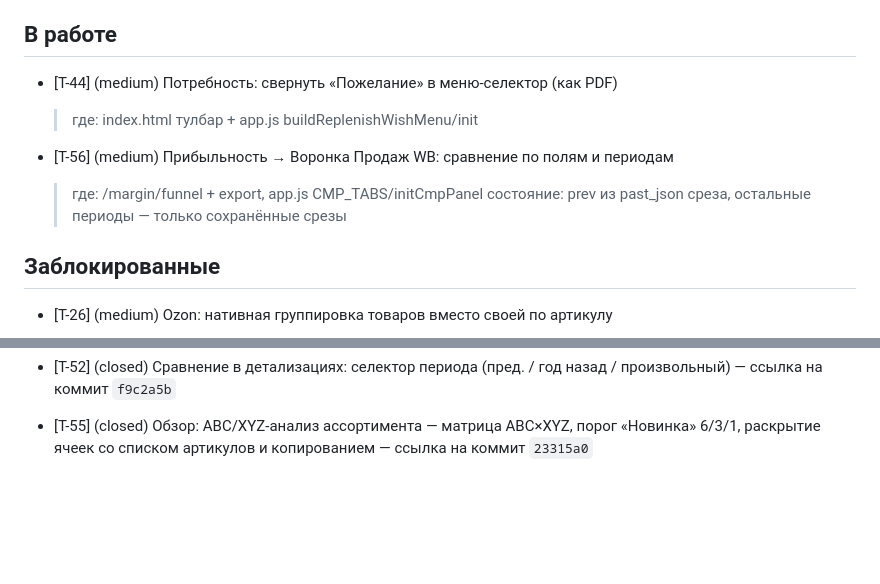
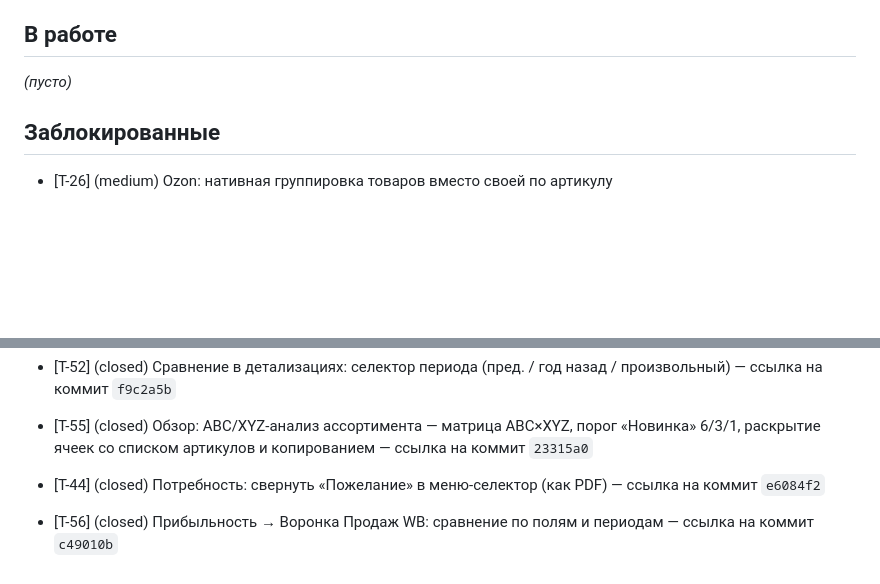
Before and after one commit to KonstantinPR/agent-market, a Markdown page: TICKETS.md, 2 parts joined by grey strips. GitHub-like rendering; blank space fills up the shorter version.

Commit message:
chore(tickets): закрыть T-44 и T-56
T-44 закрыт по коммиту e6084f2 (был в работе без ветки). T-56 — c49010b.

```diff
--- a/TICKETS.md
+++ b/TICKETS.md
@@ -120,12 +120,7 @@
 
 ## В работе
 
-- [T-44] (medium) Потребность: свернуть «Пожелание» в меню-селектор (как PDF)
-    > где: index.html тулбар + app.js buildReplenishWishMenu/init
-
-- [T-56] (medium) Прибыльность → Воронка Продаж WB: сравнение по полям и периодам
-    > где: /margin/funnel + export, app.js CMP_TABS/initCmpPanel
-    > состояние: prev из past_json среза, остальные периоды — только сохранённые срезы
+_(пусто)_
 
 ## Заблокированные
 
@@ -258,3 +253,7 @@
 - [T-52] (closed) Сравнение в детализациях: селектор периода (пред. / год назад / произвольный) — ссылка на коммит `f9c2a5b`
 
 - [T-55] (closed) Обзор: ABC/XYZ-анализ ассортимента — матрица ABC×XYZ, порог «Новинка» 6/3/1, раскрытие ячеек со списком артикулов и копированием — ссылка на коммит `23315a0`
+
+- [T-44] (closed) Потребность: свернуть «Пожелание» в меню-селектор (как PDF) — ссылка на коммит `e6084f2`
+
+- [T-56] (closed) Прибыльность → Воронка Продаж WB: сравнение по полям и периодам — ссылка на коммит `c49010b`
```
